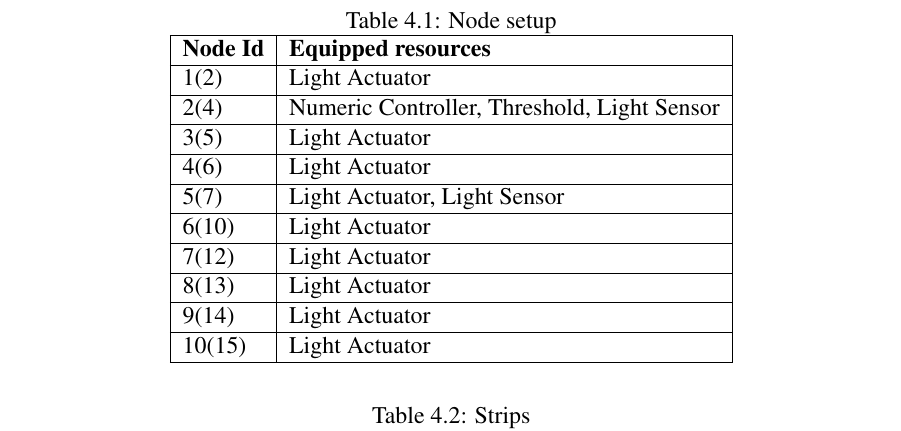
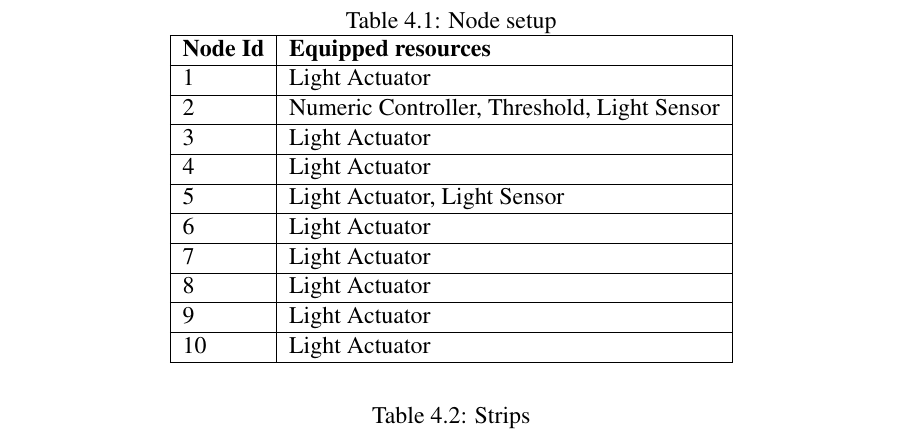
Before and after one commit to pencilcheck/master-thesis, a LaTeX thesis (thesis.tex, which reads evaluation.tex): part of page 58 of 70, cut so that both start at the same text. The pictures show the PDF file thesis.pdf that the author committed with the source.

Commit message:
cleanup tables in evaluation

```diff
--- a/evaluation.tex
+++ b/evaluation.tex
@@ -133,25 +144,25 @@ a gateway between the Master and the sensor network.
   \hline
   \textbf{Node Id} & \textbf{Equipped resources} \\
   \hline
-  1(2) & Light Actuator \\
+  1 & Light Actuator \\
   \hline
-  2(4) & Numeric Controller, Threshold, Light Sensor \\
+  2 & Numeric Controller, Threshold, Light Sensor \\
   \hline
-  3(5) & Light Actuator \\
+  3 & Light Actuator \\
   \hline
-  4(6) & Light Actuator \\
+  4 & Light Actuator \\
   \hline
-  5(7) & Light Actuator, Light Sensor \\
+  5 & Light Actuator, Light Sensor \\
   \hline
-  6(10) & Light Actuator \\
+  6 & Light Actuator \\
   \hline
-  7(12) & Light Actuator \\
+  7 & Light Actuator \\
   \hline
-  8(13) & Light Actuator \\
+  8 & Light Actuator \\
   \hline
-  9(14) & Light Actuator \\
+  9 & Light Actuator \\
   \hline
-  10(15) & Light Actuator \\
+  10 & Light Actuator \\
   \hline
   \end{tabular}
 \end{table}
```
Also changed, not shown: thesis.pdf, evaluation.tex (11 more changed lines).
